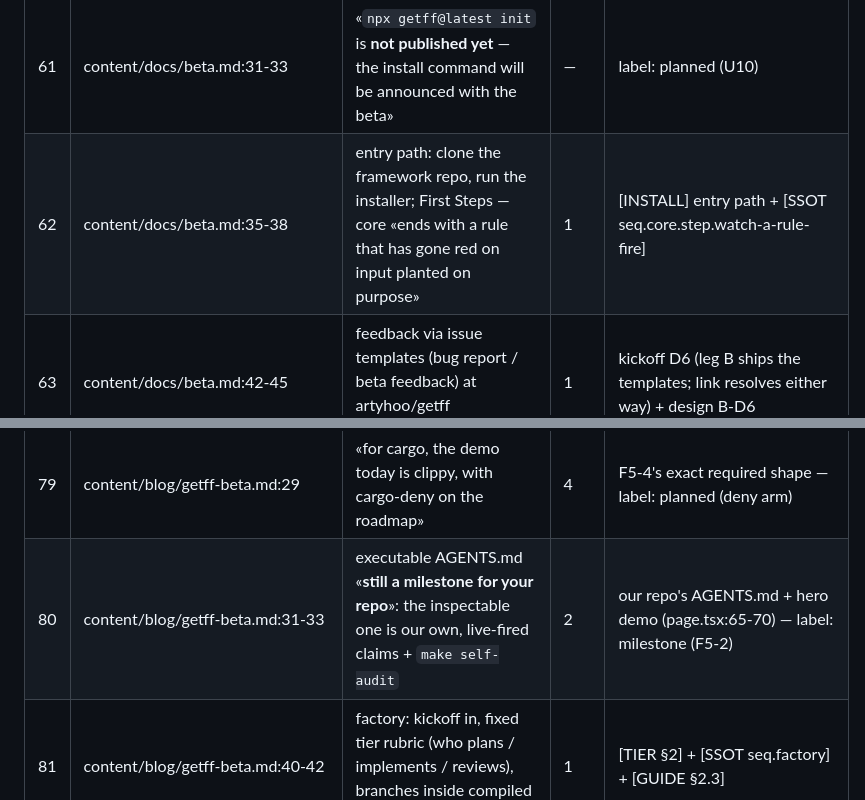
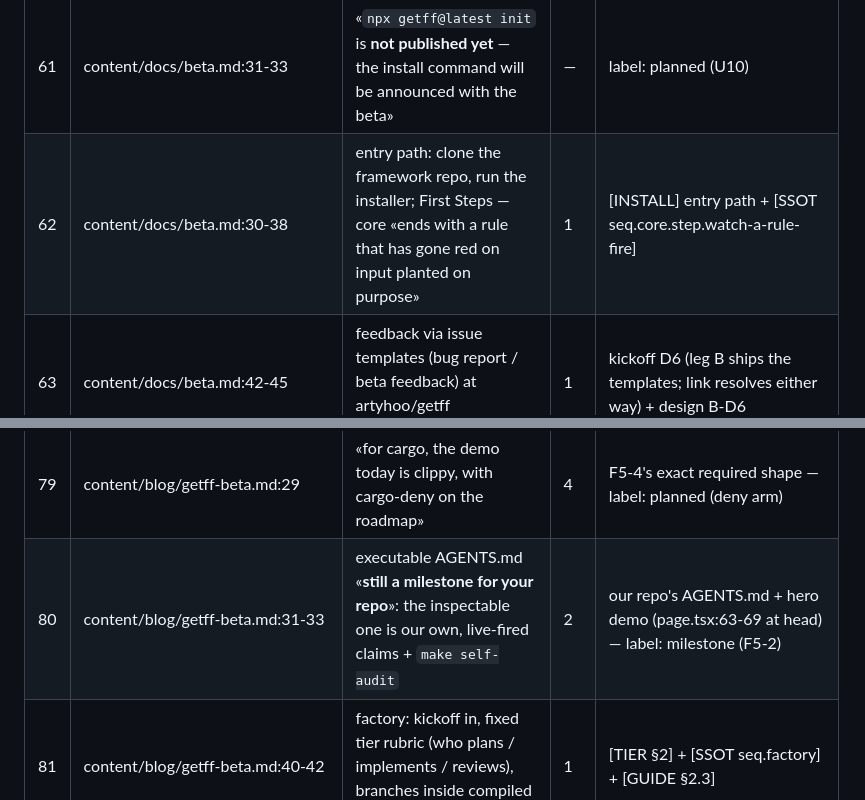
Before and after one commit to artyhoo/getff-landing, a Markdown page: CLAIMS-LEDGER.md, 2 parts joined by grey strips. Rendered like a GitHub page.

```diff
--- a/CLAIMS-LEDGER.md
+++ b/CLAIMS-LEDGER.md
@@ -91,7 +91,7 @@ below cover each page's own connective prose; the step content's evidence is the
 | 59 | content/docs/beta.md:23-24 | «It runs today on a specific operator runtime» | 1 | [SSOT seq.factory.step.install] |
 | 60 | content/docs/beta.md:26-27 | «where a capability is missing it degrades in named ways — the matrix is public on the Degradations page» | 1 | [TIER §3 @L77-84] rendered at content/docs/degradations.md |
 | 61 | content/docs/beta.md:31-33 | «`npx getff@latest init` is **not published yet** — the install command will be announced with the beta» | — | label: planned (U10) |
-| 62 | content/docs/beta.md:35-38 | entry path: clone the framework repo, run the installer; First Steps — core «ends with a rule that has gone red on input planted on purpose» | 1 | [INSTALL] entry path + [SSOT seq.core.step.watch-a-rule-fire] |
+| 62 | content/docs/beta.md:30-38 | entry path: clone the framework repo, run the installer; First Steps — core «ends with a rule that has gone red on input planted on purpose» | 1 | [INSTALL] entry path + [SSOT seq.core.step.watch-a-rule-fire] |
 | 63 | content/docs/beta.md:42-45 | feedback via issue templates (bug report / beta feedback) at artyhoo/getff `/issues/new/choose` | 1 | kickoff D6 (leg B ships the templates; link resolves either way) + design B-D6 |
 | 64 | content/docs/first-steps-core.md:16-17 | «The sequence ends with a rule that has gone red on input planted on purpose» | 1 | [SSOT seq.core.step.watch-a-rule-fire] (plants deliberately-bad input, asserts RED) |
 | 65 | content/docs/first-steps-core.md:18 | «The rules layer ships as a **beta**.» | 5 | label: beta |
@@ -109,7 +109,7 @@ below cover each page's own connective prose; the step content's evidence is the
 | 77 | content/blog/getff-beta.md:20-23 | layer-1 lanes: ESLint/husky (npm), gate generation (Rust), pure-bash python lane with no Node | 1 | quickstart-ts (kept) + [LIMITS] + [INSTALL py] + [W6] |
 | 78 | content/blog/getff-beta.md:23-25 | «Install, and you end inside a gate that has gone red on a planted violation — every quickstart ends with exactly that moment» | 1 | [SSOT seq.core.step.watch-a-rule-fire] + [W6] RED arm + kept quickstart-ts §3 |
 | 79 | content/blog/getff-beta.md:29 | «for cargo, the demo today is clippy, with cargo-deny on the roadmap» | 4 | F5-4's exact required shape — label: planned (deny arm) |
-| 80 | content/blog/getff-beta.md:31-33 | executable AGENTS.md «**still a milestone for your repo**»: the inspectable one is our own, live-fired claims + `make self-audit` | 2 | our repo's AGENTS.md + hero demo (page.tsx:65-70) — label: milestone (F5-2) |
+| 80 | content/blog/getff-beta.md:31-33 | executable AGENTS.md «**still a milestone for your repo**»: the inspectable one is our own, live-fired claims + `make self-audit` | 2 | our repo's AGENTS.md + hero demo (page.tsx:63-69 at head) — label: milestone (F5-2) |
 | 81 | content/blog/getff-beta.md:40-42 | factory: kickoff in, fixed tier rubric (who plans / implements / reviews), branches inside compiled gates, harvest back | 1 | [TIER §2] + [SSOT seq.factory] + [GUIDE §2.3] |
 | 82 | content/blog/getff-beta.md:44-45 | «where a capability is absent it degrades in named ways — the degradation matrix is public» | 1 | [TIER §3 @L77-84] rendered at content/docs/degradations.md |
 | 83 | content/blog/getff-beta.md:55-56 | no signup/waitlist; «`npx getff@latest init` is not published» | — | label: planned (U10); entry = clone + installer ([INSTALL]) |
```
Also changed, not shown: other parts of CLAIMS-LEDGER.md (+12 -8 lines).
